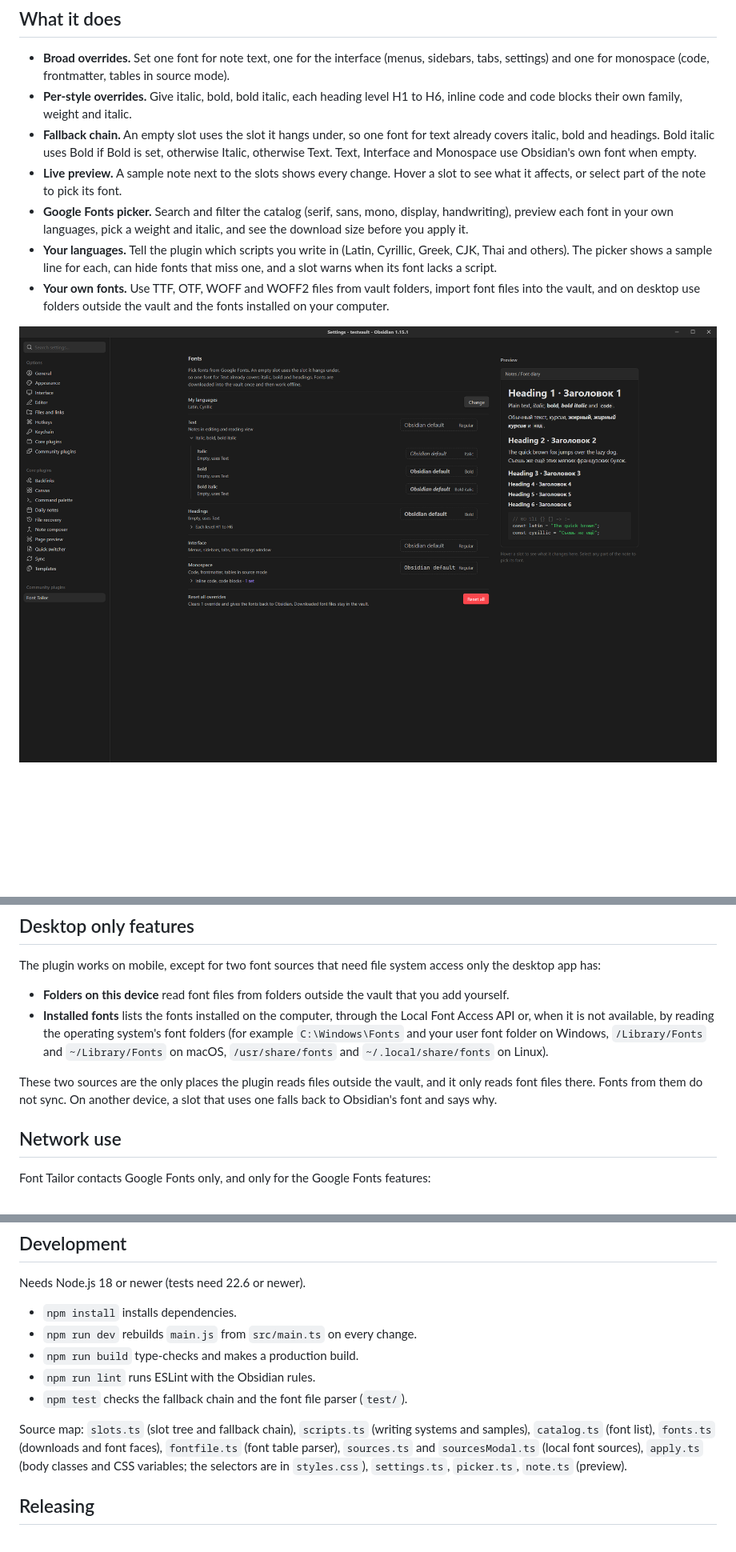
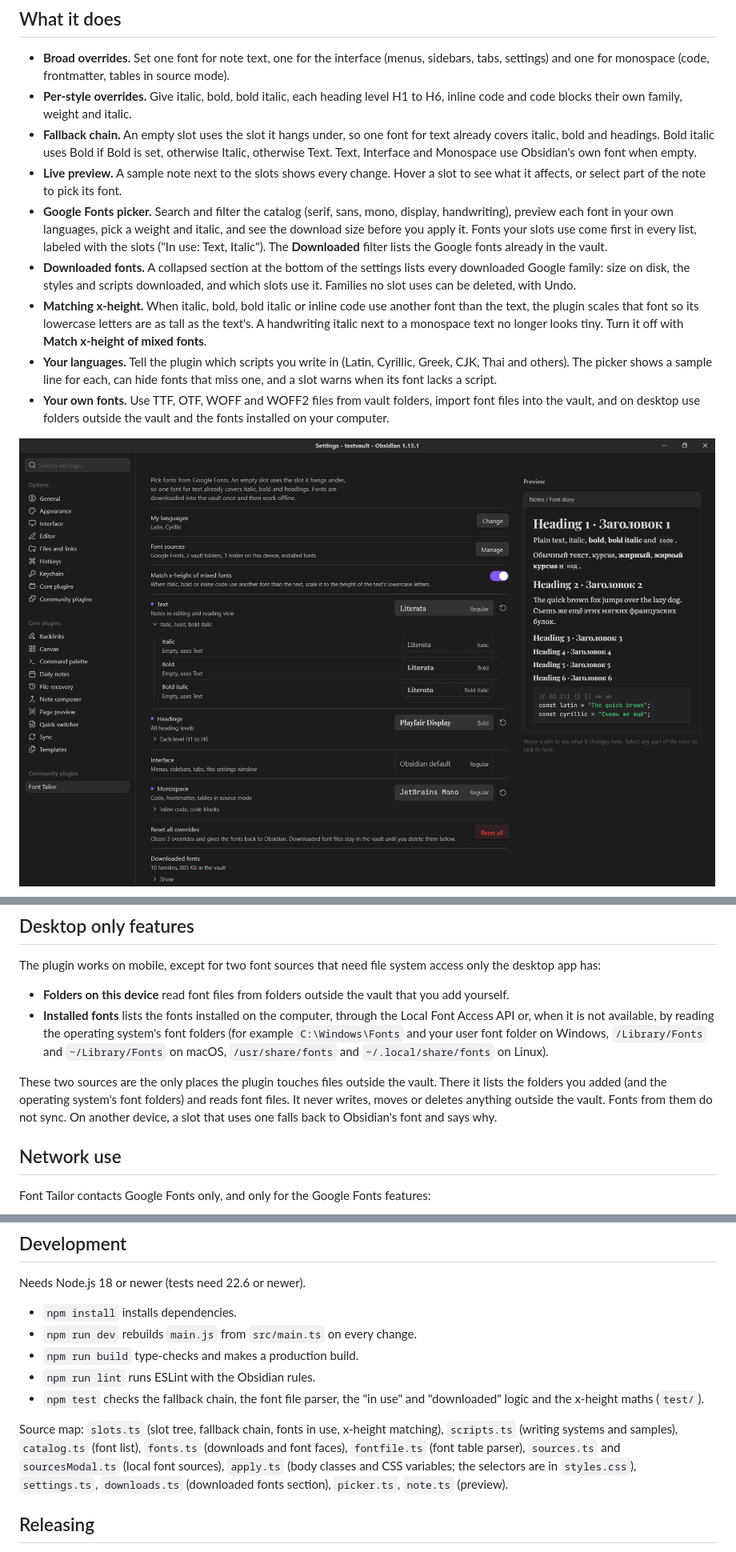
Before and after one commit to evgvoronov/font-tailor, a Markdown page: README.md, 3 parts joined by grey strips. Shown at 80% size. Drawn GitHub-style; pictures changed too: design/screenshots/v3/settings-wide.png (added); blank space fills up the shorter version.

```diff
--- a/README.md
+++ b/README.md
@@ -10,9 +10,11 @@ Change the fonts Obsidian uses, either broadly or one style at a time. Pick from
 - **Per-style overrides.** Give italic, bold, bold italic, each heading level H1 to H6, inline code and code blocks their own family, weight and italic.
 - **Fallback chain.** An empty slot uses the slot it hangs under, so one font for text already covers italic, bold and headings. Bold italic uses Bold if Bold is set, otherwise Italic, otherwise Text. Text, Interface and Monospace use Obsidian's own font when empty.
 - **Live preview.** A sample note next to the slots shows every change. Hover a slot to see what it affects, or select part of the note to pick its font.
-- **Google Fonts picker.** Search and filter the catalog (serif, sans, mono, display, handwriting), preview each font in your own languages, pick a weight and italic, and see the download size before you apply it.
+- **Google Fonts picker.** Search and filter the catalog (serif, sans, mono, display, handwriting), preview each font in your own languages, pick a weight and italic, and see the download size before you apply it. Fonts your slots use come first in every list, labeled with the slots ("In use: Text, Italic"). The **Downloaded** filter lists the Google fonts already in the vault.
+- **Downloaded fonts.** A collapsed section at the bottom of the settings lists every downloaded Google family: size on disk, the styles and scripts downloaded, and which slots use it. Families no slot uses can be deleted, with Undo.
+- **Matching x-height.** When italic, bold, bold italic or inline code use another font than the text, the plugin scales that font so its lowercase letters are as tall as the text's. A handwriting italic next to a monospace text no longer looks tiny. Turn it off with **Match x-height of mixed fonts**.
 - **Your languages.** Tell the plugin which scripts you write in (Latin, Cyrillic, Greek, CJK, Thai and others). The picker shows a sample line for each, can hide fonts that miss one, and a slot warns when its font lacks a script.
 - **Your own fonts.** Use TTF, OTF, WOFF and WOFF2 files from vault folders, import font files into the vault, and on desktop use folders outside the vault and the fonts installed on your computer.
 
-![Settings: the slot tree on the left and the preview note on the right](design/screenshots/v1/settings-1920.png)
+![Settings: the slot tree on the left and the preview note on the right](design/screenshots/v3/settings-wide.png)
 
@@ -48,7 +54,7 @@ The plugin works on mobile, except for two font sources that need file system ac
 - **Folders on this device** read font files from folders outside the vault that you add yourself.
 - **Installed fonts** lists the fonts installed on the computer, through the Local Font Access API or, when it is not available, by reading the operating system's font folders (for example `C:\Windows\Fonts` and your user font folder on Windows, `/Library/Fonts` and `~/Library/Fonts` on macOS, `/usr/share/fonts` and `~/.local/share/fonts` on Linux).
 
-These two sources are the only places the plugin reads files outside the vault, and it only reads font files there. Fonts from them do not sync. On another device, a slot that uses one falls back to Obsidian's font and says why.
+These two sources are the only places the plugin touches files outside the vault. There it lists the folders you added (and the operating system's font folders) and reads font files. It never writes, moves or deletes anything outside the vault. Fonts from them do not sync. On another device, a slot that uses one falls back to Obsidian's font and says why.
 
 ## Network use
 
@@ -80,9 +86,9 @@ Needs Node.js 18 or newer (tests need 22.6 or newer).
 - `npm run dev` rebuilds `main.js` from `src/main.ts` on every change.
 - `npm run build` type-checks and makes a production build.
 - `npm run lint` runs ESLint with the Obsidian rules.
-- `npm test` checks the fallback chain and the font file parser (`test/`).
+- `npm test` checks the fallback chain, the font file parser, the "in use" and "downloaded" logic and the x-height maths (`test/`).
 
-Source map: `slots.ts` (slot tree and fallback chain), `scripts.ts` (writing systems and samples), `catalog.ts` (font list), `fonts.ts` (downloads and font faces), `fontfile.ts` (font table parser), `sources.ts` and `sourcesModal.ts` (local font sources), `apply.ts` (body classes and CSS variables; the selectors are in `styles.css`), `settings.ts`, `picker.ts`, `note.ts` (preview).
+Source map: `slots.ts` (slot tree, fallback chain, fonts in use, x-height matching), `scripts.ts` (writing systems and samples), `catalog.ts` (font list), `fonts.ts` (downloads and font faces), `fontfile.ts` (font table parser), `sources.ts` and `sourcesModal.ts` (local font sources), `apply.ts` (body classes and CSS variables; the selectors are in `styles.css`), `settings.ts`, `downloads.ts` (downloaded fonts section), `picker.ts`, `note.ts` (preview).
 
 ## Releasing
 
```
Also changed, not shown: other parts of README.md (+6 -2 lines), design/screenshots/v3/downloaded-fonts.png (added), design/screenshots/v3/picker-downloaded.png (added), design/screenshots/v3/x-height.png (added), 14 other files.
